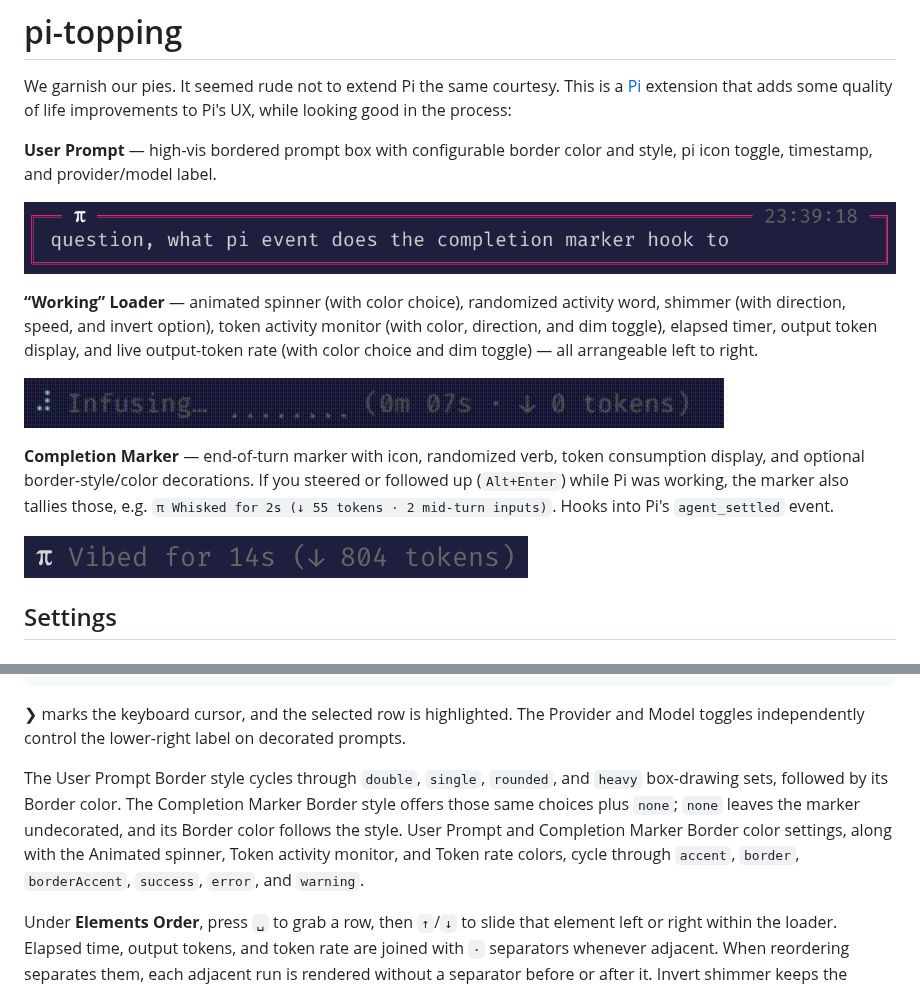
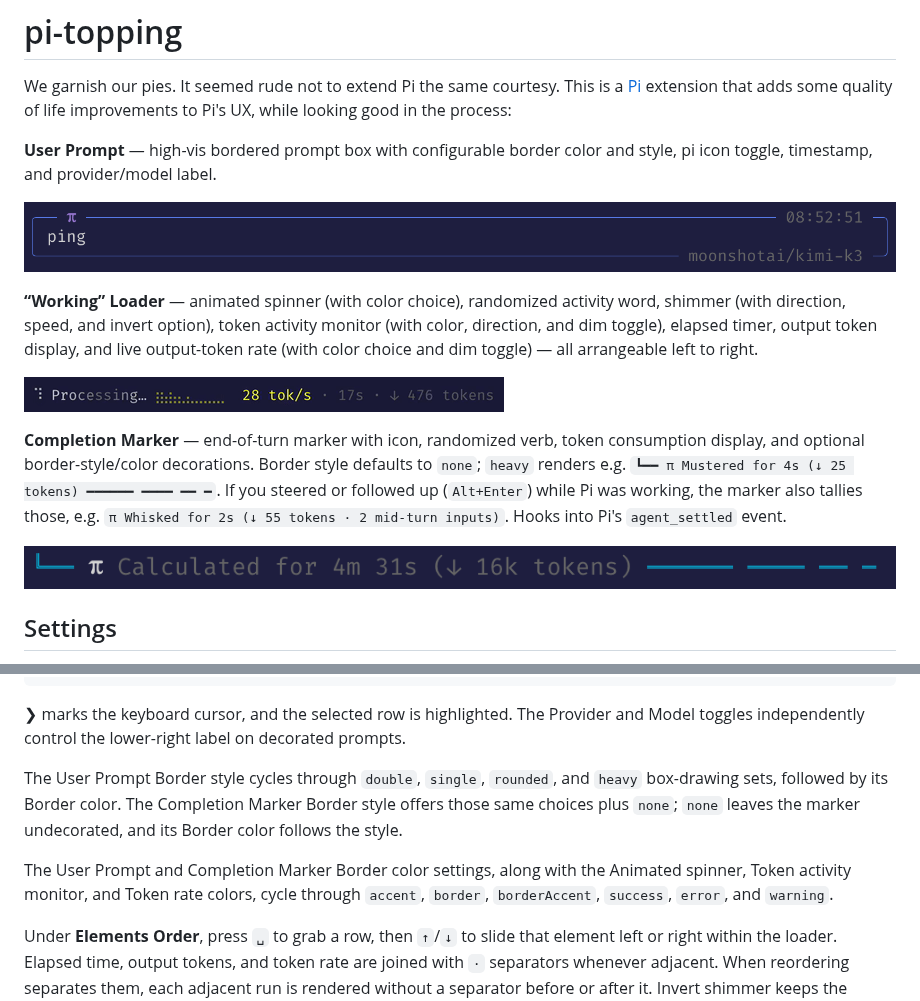
Before and after one commit to underactive/pi-topping, a Markdown page: README.md, 2 parts joined by grey strips. GitHub-like rendering; pictures changed too: media/demo.gif, media/demo_completion_marker.png, media/demo_user_prompt.png.

Commit message:
docs: document completion marker border and refresh demo media

```diff
--- a/README.md
+++ b/README.md
@@ -10,7 +10,7 @@ We garnish our pies. It seemed rude not to extend Pi the same courtesy. This is
 
 ![Demo of pi-topping's shimmering activity word, scrolling activity meter, elapsed timer, token count, and token rate](https://raw.githubusercontent.com/underactive/pi-topping/main/media/demo.gif)
 
-**Completion Marker** — end-of-turn marker with icon, randomized verb, token consumption display, and optional border-style/color decorations. If you steered or followed up (`Alt+Enter`) while Pi was working, the marker also tallies those, e.g. `π Whisked for 2s (↓ 55 tokens · 2 mid-turn inputs)`. Hooks into Pi's `agent_settled` event.
+**Completion Marker** — end-of-turn marker with icon, randomized verb, token consumption display, and optional border-style/color decorations. Border style defaults to `none`; `heavy` renders e.g. `┗━━ π Mustered for 4s (↓ 25 tokens) ━━━━━━ ━━━━ ━━ ━`. If you steered or followed up (`Alt+Enter`) while Pi was working, the marker also tallies those, e.g. `π Whisked for 2s (↓ 55 tokens · 2 mid-turn inputs)`. Hooks into Pi's `agent_settled` event.
 
 ![Example of pi-topping's completion marker](https://raw.githubusercontent.com/underactive/pi-topping/main/media/demo_completion_marker.png)
 
@@ -78,7 +78,9 @@ Run `/topping-settings` (TUI only) to customize your toppings. Settings persist
 
 ❯ marks the keyboard cursor, and the selected row is highlighted. The Provider and Model toggles independently control the lower-right label on decorated prompts.
 
-The User Prompt Border style cycles through `double`, `single`, `rounded`, and `heavy` box-drawing sets, followed by its Border color. The Completion Marker Border style offers those same choices plus `none`; `none` leaves the marker undecorated, and its Border color follows the style. User Prompt and Completion Marker Border color settings, along with the Animated spinner, Token activity monitor, and Token rate colors, cycle through `accent`, `border`, `borderAccent`, `success`, `error`, and `warning`.
+The User Prompt Border style cycles through `double`, `single`, `rounded`, and `heavy` box-drawing sets, followed by its Border color. The Completion Marker Border style offers those same choices plus `none`; `none` leaves the marker undecorated, and its Border color follows the style.
+
+The User Prompt and Completion Marker Border color settings, along with the Animated spinner, Token activity monitor, and Token rate colors, cycle through `accent`, `border`, `borderAccent`, `success`, `error`, and `warning`.
 
 Under **Elements Order**, press `␣` to grab a row, then `↑`/`↓` to slide that element
 left or right within the loader. Elapsed time, output tokens, and token rate are joined with
```
Also changed, not shown: CHANGELOG.md (+4 -5 lines).
